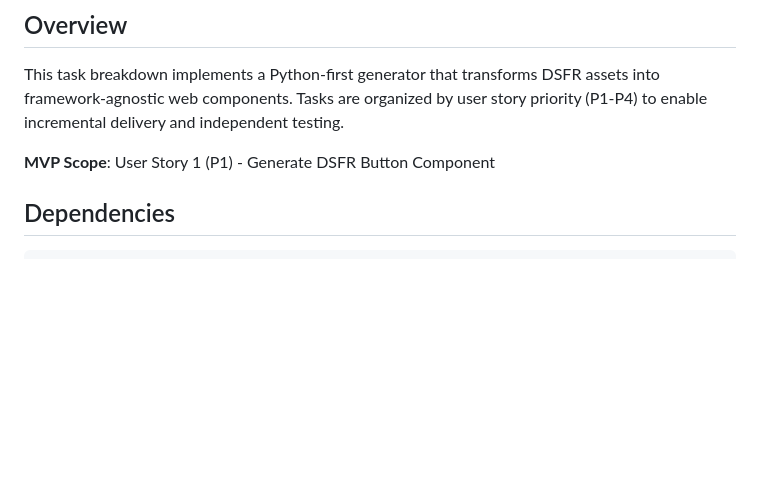
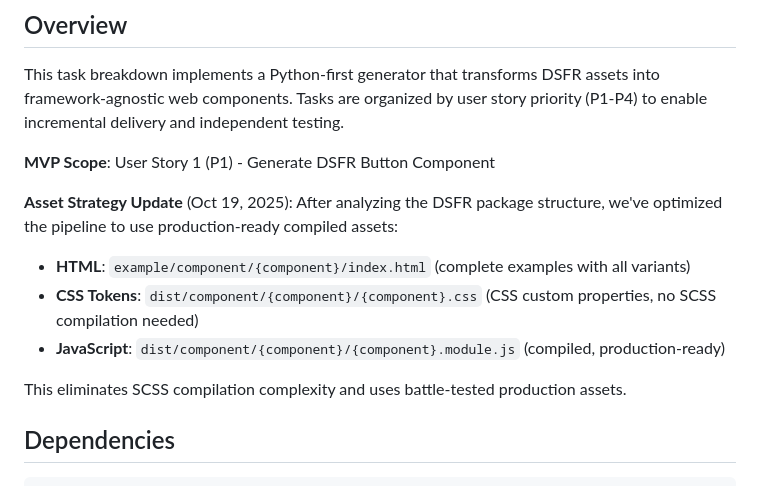
Before and after one commit to betagouv/dsfr-kit, a Markdown page: specs/002-web-components-generator/tasks.md, the part around the change. Drawn GitHub-style; blank space fills up the shorter version.

```diff
--- a/specs/002-web-components-generator/tasks.md
+++ b/specs/002-web-components-generator/tasks.md
@@ -9,6 +9,14 @@
 This task breakdown implements a Python-first generator that transforms DSFR assets into framework-agnostic web components. Tasks are organized by user story priority (P1-P4) to enable incremental delivery and independent testing.
 
 **MVP Scope**: User Story 1 (P1) - Generate DSFR Button Component
+
+**Asset Strategy Update** (Oct 19, 2025):
+After analyzing the DSFR package structure, we've optimized the pipeline to use production-ready compiled assets:
+- **HTML**: `example/component/{component}/index.html` (complete examples with all variants)
+- **CSS Tokens**: `dist/component/{component}/{component}.css` (CSS custom properties, no SCSS compilation needed)
+- **JavaScript**: `dist/component/{component}/{component}.module.js` (compiled, production-ready)
+
+This eliminates SCSS compilation complexity and uses battle-tested production assets.
 
 ## Dependencies
 
```
Also changed, not shown: specs/002-web-components-generator/plan.md (+9 -7 lines).
